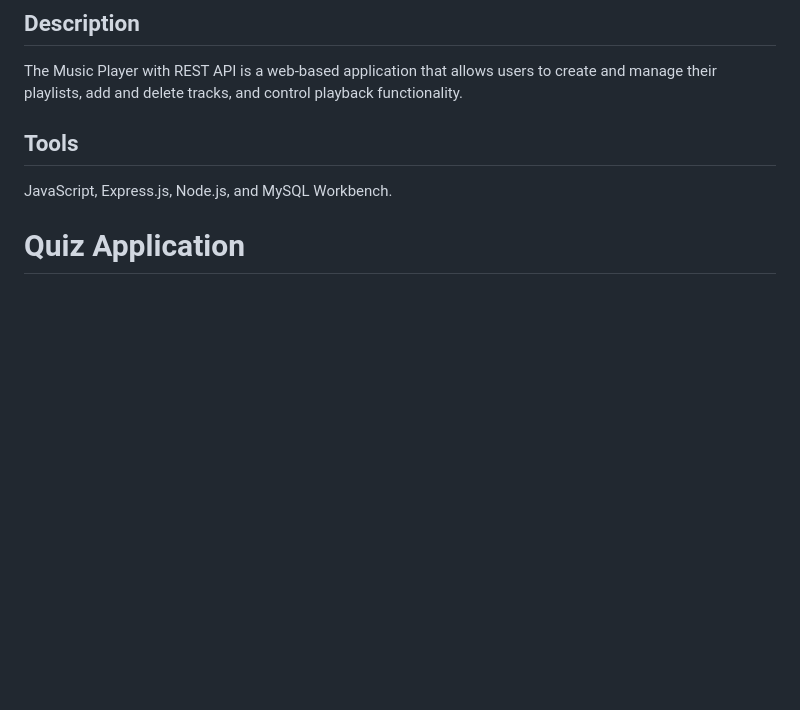
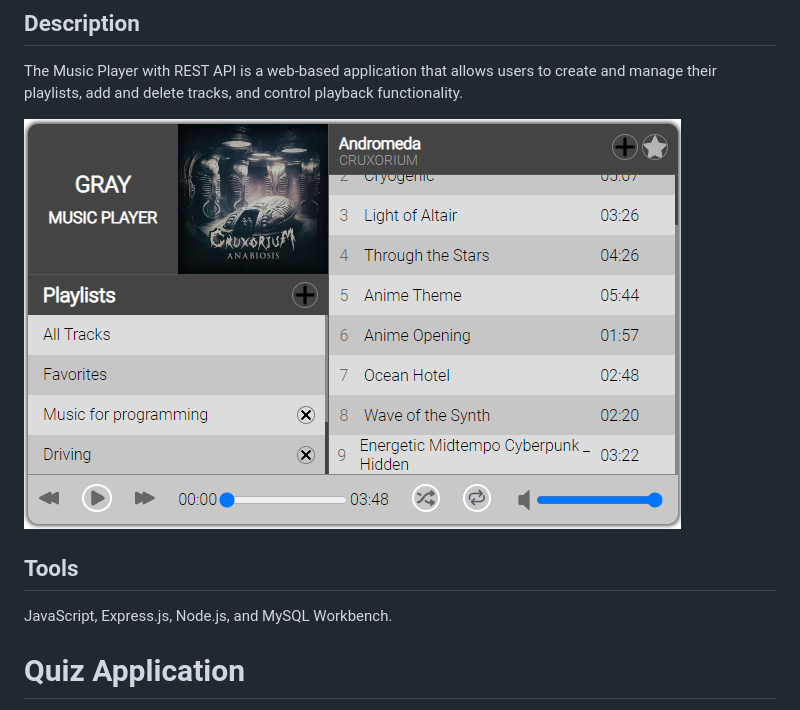
Before and after one commit to Ludek1306/Public, a Markdown page: readme.md, the part around the change. Drawn GitHub-style; pictures changed too: assets/music-player-printscreen.png (added); blank space fills up the shorter version.

Commit message:
Added assets folder

```diff
--- a/readme.md
+++ b/readme.md
@@ -7,6 +7,8 @@ Each project has a description file in its directory.
 ## Description
 
 The Music Player with REST API is a web-based application that allows users to create and manage their playlists, add and delete tracks, and control playback functionality.
+
+<img src="./assets/music-player-printscreen.png" style="border: 2px solid grey; margin-bottom: 10px; width: 75%">
 
 ## Tools
 
```
